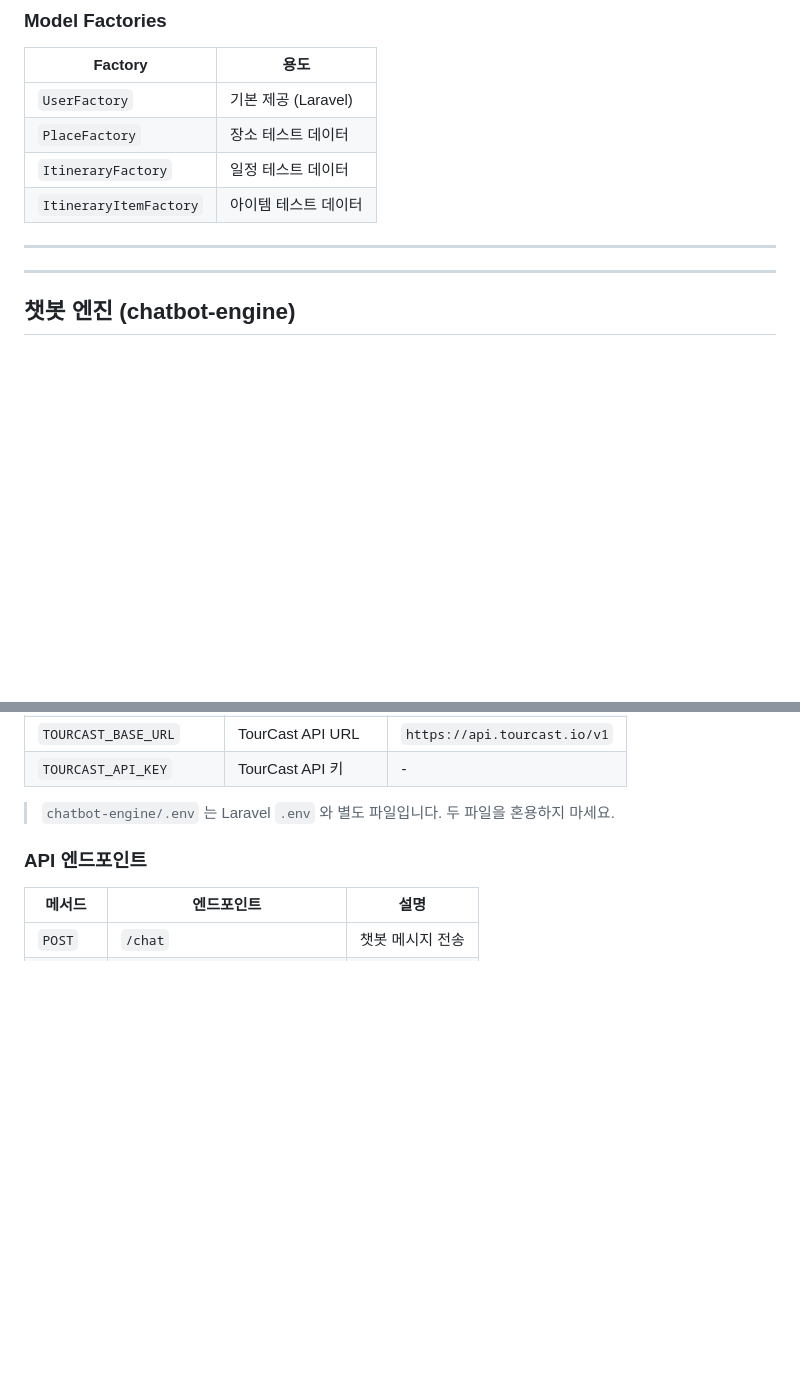
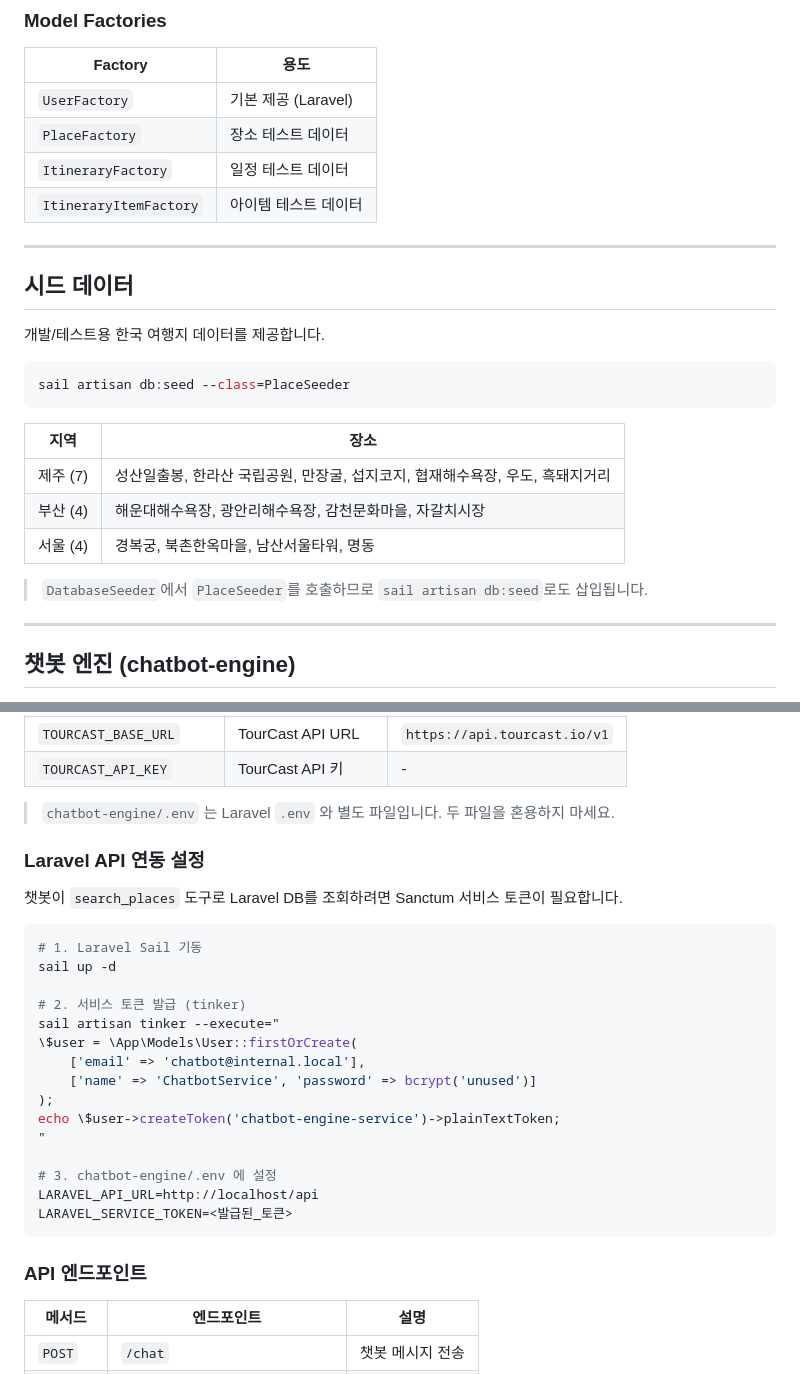
Before and after one commit to rainbow85213/travel_platform, a Markdown page: README.md, 2 parts joined by grey strips. Drawn GitHub-style; blank space fills up the shorter version.

Commit message:
docs: README 시드 데이터 섹션 및 Laravel 연동 설정 추가
- 시드 데이터 섹션 신규 추가 (PlaceSeeder, 한국 여행지 15개 목록)
- 챗봇 엔진 > Laravel API 연동 설정 섹션 추가
  (Sanctum 서비스 토큰 발급 절차, LARAVEL_SERVICE_TOKEN 설정 방법)
- 중복 구분선 제거

Co-Authored-By: Claude Sonnet 4.6 <noreply@anthropic.com>

````diff
--- a/README.md
+++ b/README.md
@@ -431,6 +431,22 @@ tests/
 
 ---
 
+## 시드 데이터
+
+개발/테스트용 한국 여행지 데이터를 제공합니다.
+
+```bash
+sail artisan db:seed --class=PlaceSeeder
+```
+
+| 지역 | 장소 |
+|------|------|
+| 제주 (7) | 성산일출봉, 한라산 국립공원, 만장굴, 섭지코지, 협재해수욕장, 우도, 흑돼지거리 |
+| 부산 (4) | 해운대해수욕장, 광안리해수욕장, 감천문화마을, 자갈치시장 |
+| 서울 (4) | 경복궁, 북촌한옥마을, 남산서울타워, 명동 |
+
+> `DatabaseSeeder`에서 `PlaceSeeder`를 호출하므로 `sail artisan db:seed`로도 삽입됩니다.
+
 ---
 
 ## 챗봇 엔진 (chatbot-engine)
@@ -481,6 +497,28 @@ uvicorn app.main:app --host 0.0.0.0 --port 8000 --reload
 | `TOURCAST_API_KEY` | TourCast API 키 | - |
 
 > `chatbot-engine/.env` 는 Laravel `.env` 와 별도 파일입니다. 두 파일을 혼용하지 마세요.
+
+### Laravel API 연동 설정
+
+챗봇이 `search_places` 도구로 Laravel DB를 조회하려면 Sanctum 서비스 토큰이 필요합니다.
+
+```bash
+# 1. Laravel Sail 기동
+sail up -d
+
+# 2. 서비스 토큰 발급 (tinker)
+sail artisan tinker --execute="
+\$user = \App\Models\User::firstOrCreate(
+    ['email' => 'chatbot@internal.local'],
+    ['name' => 'ChatbotService', 'password' => bcrypt('unused')]
+);
+echo \$user->createToken('chatbot-engine-service')->plainTextToken;
+"
+
+# 3. chatbot-engine/.env 에 설정
+LARAVEL_API_URL=http://localhost/api
+LARAVEL_SERVICE_TOKEN=<발급된_토큰>
+```
 
 ### API 엔드포인트
 
````
